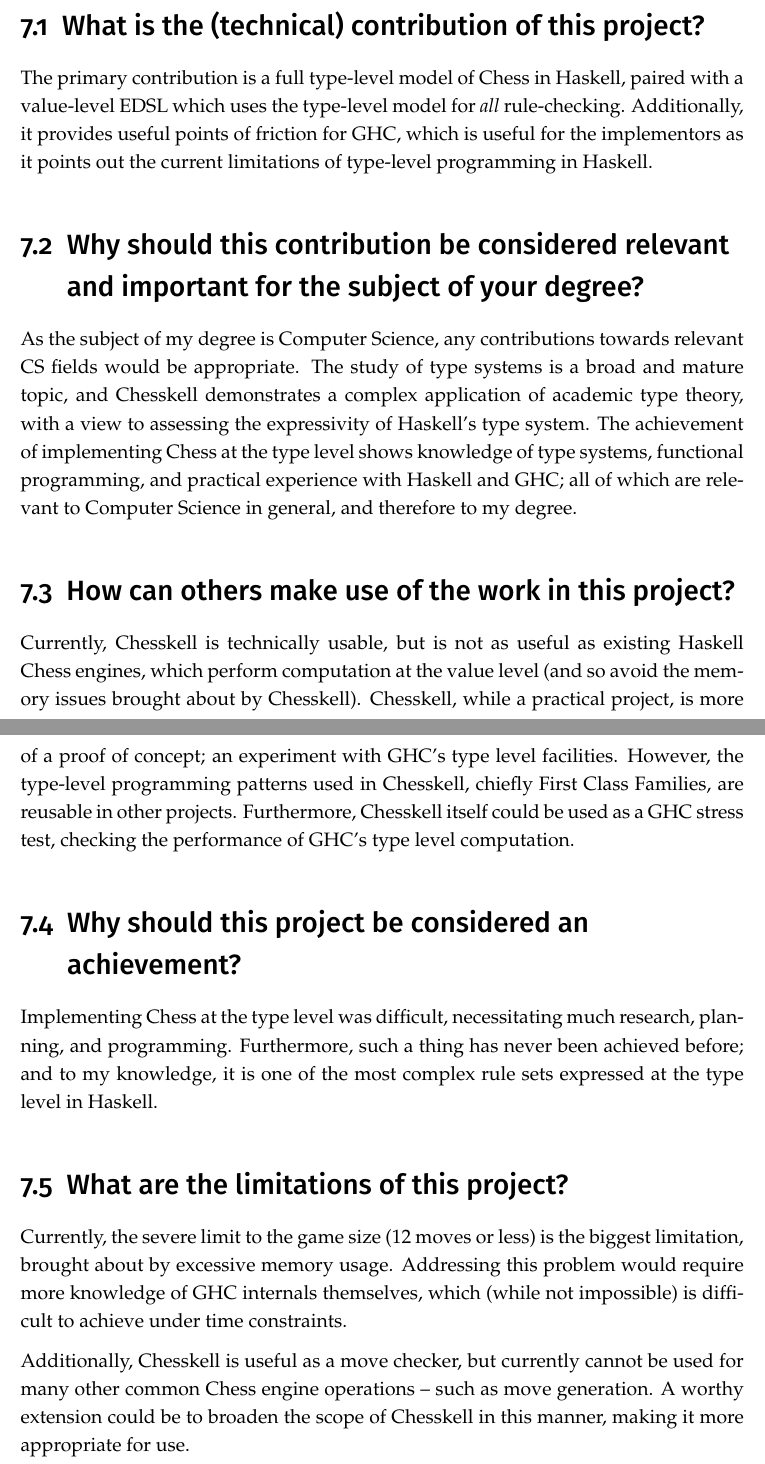
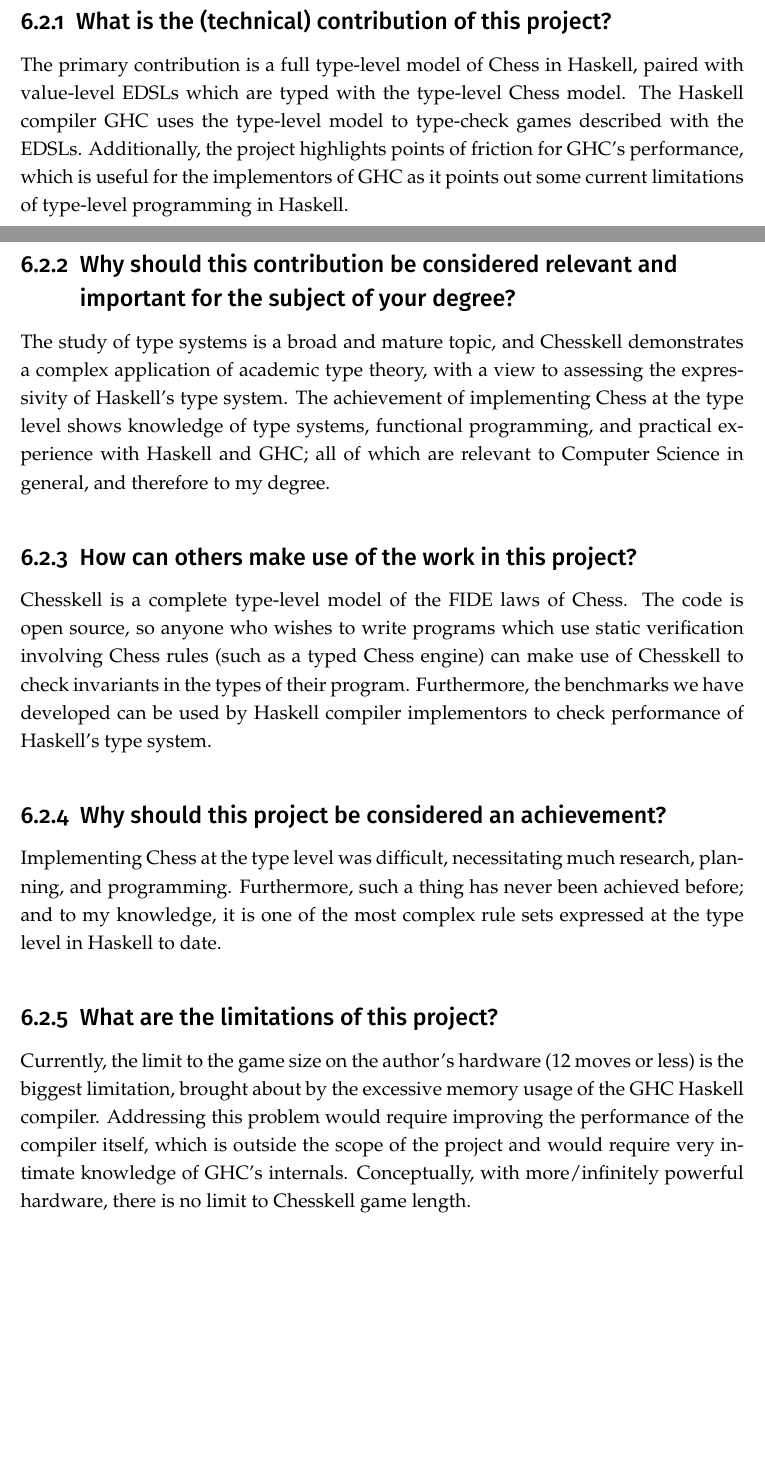
Before and after one commit to Proxymoron461/chesskell, a LaTeX thesis (chess/writing/dissertation/diss.tex, which reads chess/writing/dissertation/assessment.tex, chess/writing/dissertation/conclusions.tex): two parts of pages 83 and 84 of 88 before the commit and two parts of pages 81 and 82 of 88 after it, joined at a grey line, cut so that both start at the same text, the shorter picture padded with empty space. Compiled offline with pdfLaTeX.

Commit message:
Moved self-assessment into conclusions, before future work.

```diff
--- a/chess/writing/dissertation/assessment.tex
+++ b/chess/writing/dissertation/assessment.tex
@@ -4,24 +4,28 @@
 
-\section{What is the (technical) contribution of this project?}
+\subsection{What is the (technical) contribution of this project?}
 
-The primary contribution is a full type-level model of Chess in Haskell, paired with a value-level EDSL which uses the type-level model for \emph{all} rule-checking. Additionally, it provides useful points of friction for GHC, which is useful for the implementors as it points out the current limitations of type-level programming in Haskell.
+The primary contribution is a full type-level model of Chess in Haskell, paired with value-level EDSLs which are typed with the type-level Chess model. The Haskell compiler GHC uses the type-level model to type-check games described with the EDSLs. Additionally, the project highlights points of friction for GHC's performance, which is useful for the implementors of GHC as it points out some current limitations of type-level programming in Haskell.
 
-% TODO: Haskell symposium paper??
+% TODO: Write sentence on Haskell symposium paper
 
-\section{Why should this contribution be considered relevant and important for the subject of your degree?}
+\subsection{Why should this contribution be considered relevant and important for the subject of your degree?}
 
-As the subject of my degree is Computer Science, any contributions towards relevant CS fields would be appropriate. The study of type systems is a broad and mature topic, and Chesskell demonstrates a complex application of academic type theory, with a view to assessing the expressivity of Haskell's type system. The achievement of implementing Chess at the type level shows knowledge of type systems, functional programming, and practical experience with Haskell and GHC; all of which are relevant to Computer Science in general, and therefore to my degree.
+The study of type systems is a broad and mature topic, and Chesskell demonstrates a complex application of academic type theory, with a view to assessing the expressivity of Haskell's type system. The achievement of implementing Chess at the type level shows knowledge of type systems, functional programming, and practical experience with Haskell and GHC; all of which are relevant to Computer Science in general, and therefore to my degree.
 
-\section{How can others make use of the work in this project?}
+% TODO: Stress that you're looking at the applied side of type systems, in Haskell and GHC specifically
+% TODO: Talk about why it's useful to Computer Science in general, not just you
+% Useful because: want to push limits + assess how GHC copes with code that makes use of these features
 
-Currently, Chesskell is technically usable, but is not as useful as existing Haskell Chess engines, which perform computation at the value level (and so avoid the memory issues brought about by Chesskell). Chesskell, while a practical project, is more of a proof of concept; an experiment with GHC's type level facilities. However, the type-level programming patterns used in Chesskell, chiefly First Class Families, are reusable in other projects. Furthermore, Chesskell itself could be used as a GHC stress test, checking the performance of GHC's type level computation.
+\subsection{How can others make use of the work in this project?}
 
-\section{Why should this project be considered an achievement?}
+Chesskell is a complete type-level model of the FIDE laws of Chess. The code is open source, so anyone who wishes to write programs which use static verification involving Chess rules (such as a typed Chess engine) can make use of Chesskell to check invariants in the types of their program. Furthermore, the benchmarks we have developed can be used by Haskell compiler implementors to check performance of Haskell's type system.
 
-Implementing Chess at the type level was difficult, necessitating much research, planning, and programming. Furthermore, such a thing has never been achieved before; and to my knowledge, it is one of the most complex rule sets expressed at the type level in Haskell.
+\subsection{Why should this project be considered an achievement?}
 
-\section{What are the limitations of this project?}
+Implementing Chess at the type level was difficult, necessitating much research, planning, and programming. Furthermore, such a thing has never been achieved before; and to my knowledge, it is one of the most complex rule sets expressed at the type level in Haskell to date.
 
-Currently, the severe limit to the game size (12 moves or less) is the biggest limitation, brought about by excessive memory usage. Addressing this problem would require more knowledge of GHC internals themselves, which (while not impossible) is difficult to achieve under time constraints.
+% TODO: Explain why it was difficult: learning a lot of techniques for type-level programming (going beyond course + familiarising with state-of-the art research in the field); then, figuring out how to use those techniques to implement Chesskell (which has never been achieved before); and mention the paper! (The paper is another achievement - hard to write, got fairly positive reviews on feedback)
 
-Additionally, Chesskell is useful as a move checker, but currently cannot be used for many other common Chess engine operations -- such as move generation. A worthy extension could be to broaden the scope of Chesskell in this manner, making it more appropriate for use.
+\subsection{What are the limitations of this project?}
+
+Currently, the limit to the game size on the author's hardware (12 moves or less) is the biggest limitation, brought about by the excessive memory usage of the GHC Haskell compiler. Addressing this problem would require improving the performance of the compiler itself, which is outside the scope of the project and would require very intimate knowledge of GHC's internals. Conceptually, with more/infinitely powerful hardware, there is no limit to Chesskell game length.
--- a/chess/writing/dissertation/conclusions.tex
+++ b/chess/writing/dissertation/conclusions.tex
@@ -80,6 +80,8 @@
 
 Ultimately, due to time constraints, we have been unable to further investigate a potential session-typed implementation of Chesskell. However, there is room for further research into and progress within this area, perhaps through findings ways to circumvent these unification constraints through other methods of implementing recursive session typed protocols.
 
+\input{assessment.tex}
+
 \section{Future Work}
 
 Although Chesskell has a full feature set, there is of course room for further work. In this section, we detail the potential areas for improvement and research.
```
Also changed, not shown: chess/writing/dissertation/diss.tex (+0 -1 lines), chess/writing/dissertation/assessment.tex (4 more changed lines).
